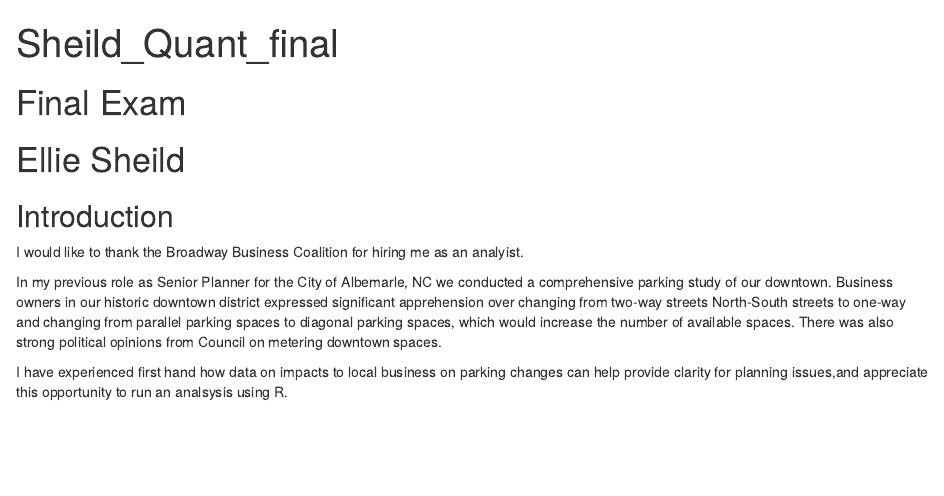
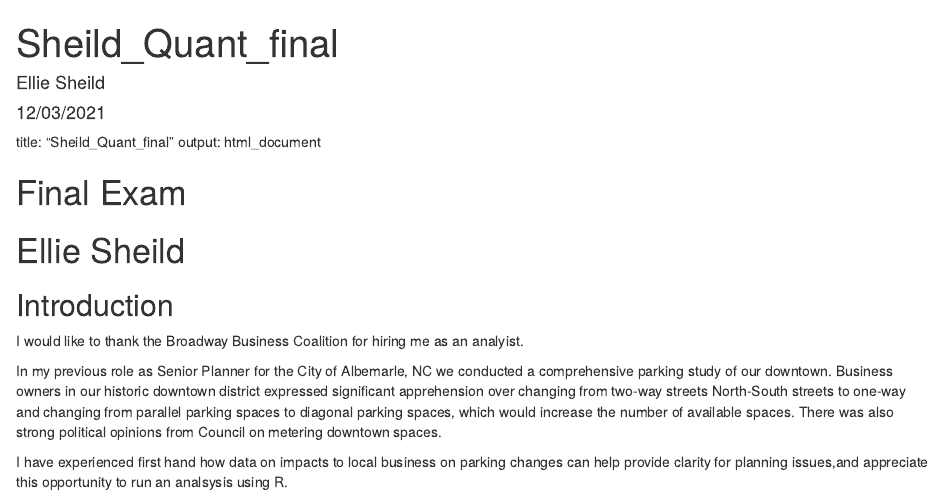
Before and after one commit to esheild/Quant_final_exam, an R Markdown document (Sheild_Quant_final.Rmd): the page in a window 1100 px wide, from its top. Rendered offline with R 4.5, knitr and Pandoc, with nearby package versions; drawn as R Markdown's standard HTML page in place of the format the file asks for; some code elsewhere in the file could not run offline.

Commit message:
recent draft

````diff
--- a/Sheild_Quant_final.Rmd
+++ b/Sheild_Quant_final.Rmd
@@ -1,11 +1,17 @@
 ---
 title: "Sheild_Quant_final"
-output: html_document
+author: "Ellie Sheild"
+date: "12/03/2021"
+output:
+  rmdformats::downcute
 ---
 
 ```{r setup, include=FALSE}
 knitr::opts_chunk$set(echo = TRUE)
 ```
+title: "Sheild_Quant_final"
+output: html_document
+
 
 # Final Exam
 # Ellie Sheild
````
